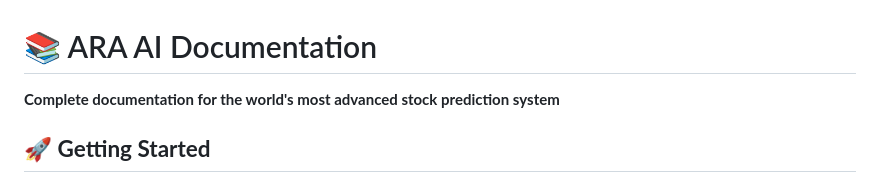
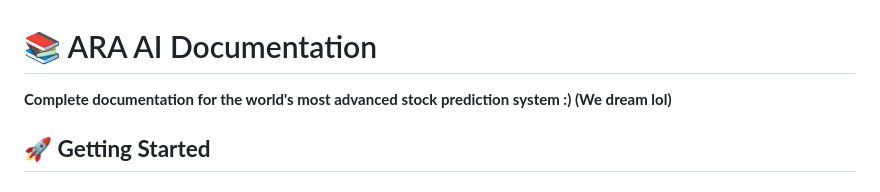
Before and after one commit to MeridianAlgo/AraAI, a Markdown page: docs/README.md, the part around the change. Drawn GitHub-style.

```diff
--- a/docs/README.md
+++ b/docs/README.md
@@ -1,6 +1,6 @@
 # 📚 ARA AI Documentation
 
-**Complete documentation for the world's most advanced stock prediction system**
+**Complete documentation for the world's most advanced stock prediction system :) (We dream lol)**
 
 ## 🚀 **Getting Started**
 
```
